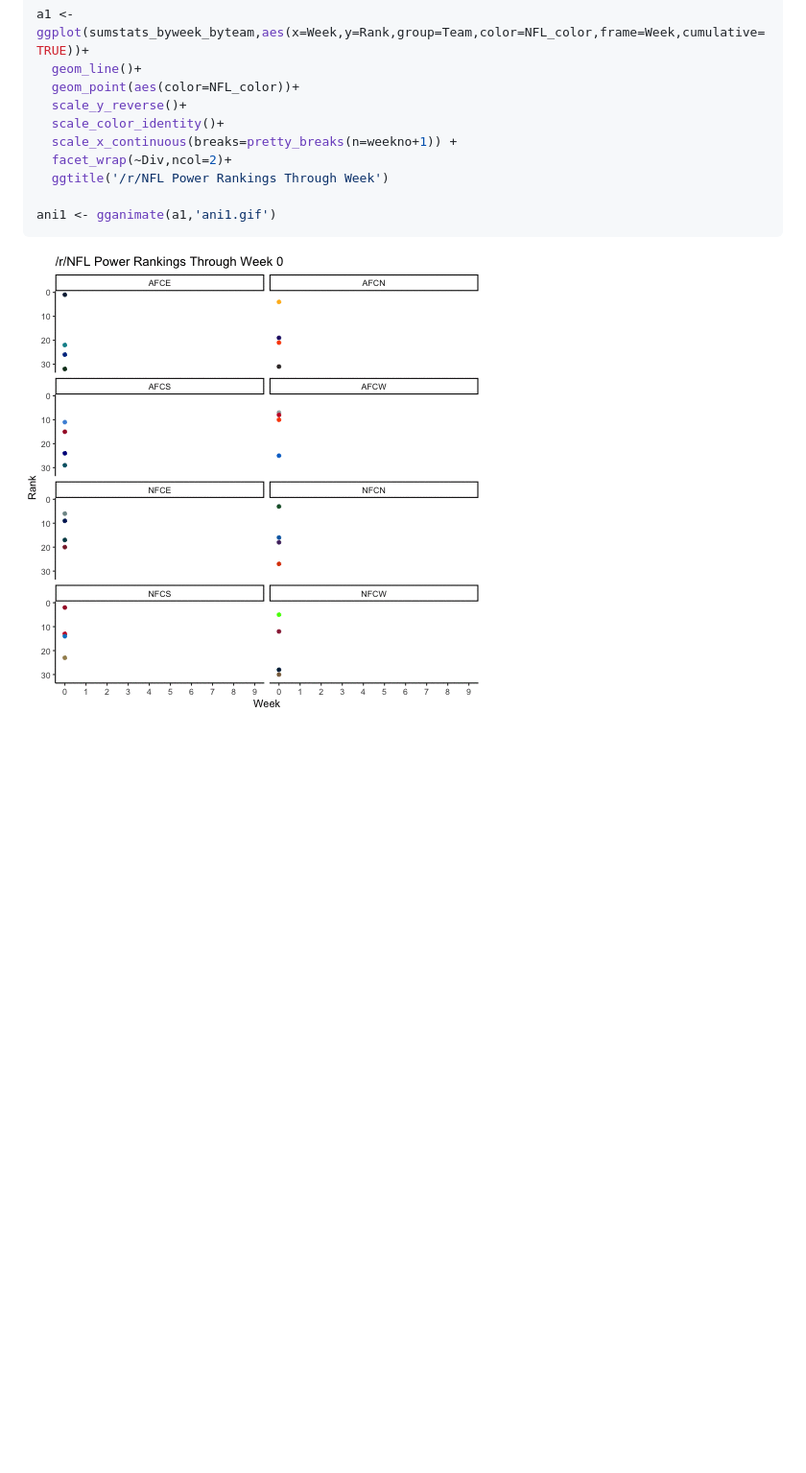
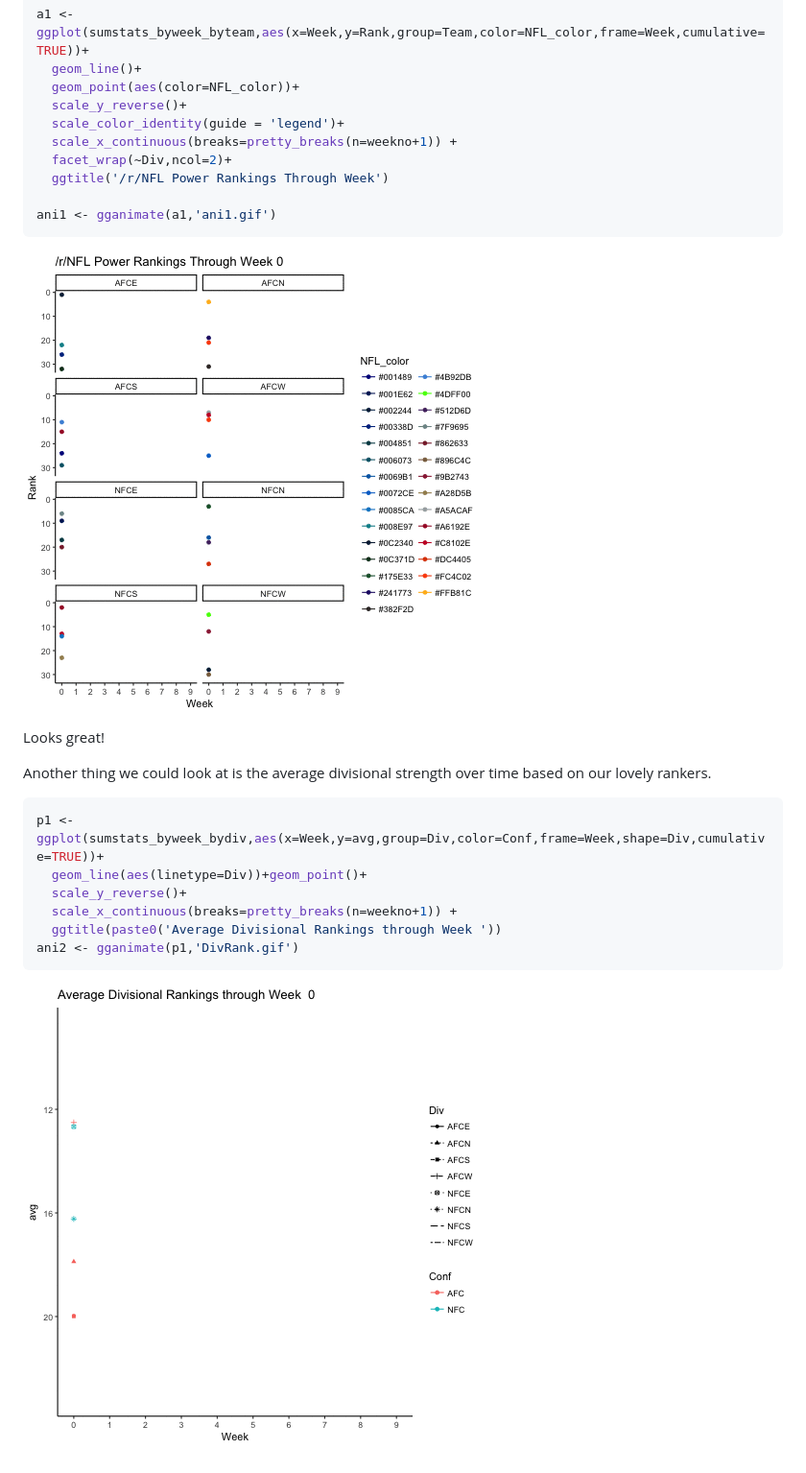
Before and after one commit to tjw4200/rNFL-Power-Rankings-Visualization, a Markdown page: rNFL_ranks_git.md, the part around the change. Shown: that part at 96% size. Drawn GitHub-style; pictures changed too: DivRank.gif (added), ani1.gif; blank space fills up the shorter version.

Commit message:
Div ranks

````diff
--- a/rNFL_ranks_git.md
+++ b/rNFL_ranks_git.md
@@ -334,7 +334,7 @@ a1 <- ggplot(sumstats_byweek_byteam,aes(x=Week,y=Rank,group=Team,color=NFL_color
   geom_line()+
   geom_point(aes(color=NFL_color))+
   scale_y_reverse()+
-  scale_color_identity()+
+  scale_color_identity(guide = 'legend')+
   scale_x_continuous(breaks=pretty_breaks(n=weekno+1)) +
   facet_wrap(~Div,ncol=2)+
   ggtitle('/r/NFL Power Rankings Through Week')
@@ -343,3 +343,18 @@ ani1 <- gganimate(a1,'ani1.gif')
 ```
 
 ![](ani1.gif)
+
+Looks great!
+
+Another thing we could look at is the average divisional strength over time based on our lovely rankers.
+
+
+```r
+p1 <- ggplot(sumstats_byweek_bydiv,aes(x=Week,y=avg,group=Div,color=Conf,frame=Week,shape=Div,cumulative=TRUE))+
+  geom_line(aes(linetype=Div))+geom_point()+
+  scale_y_reverse()+
+  scale_x_continuous(breaks=pretty_breaks(n=weekno+1)) +
+  ggtitle(paste0('Average Divisional Rankings through Week '))
+ani2 <- gganimate(p1,'DivRank.gif')
+```
+![](DivRank.gif)
````
Also changed, not shown: 2 other files.
